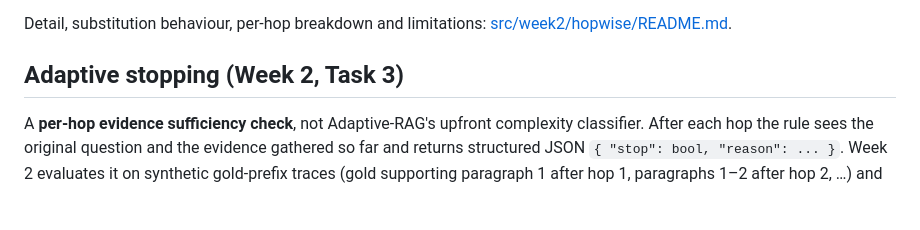
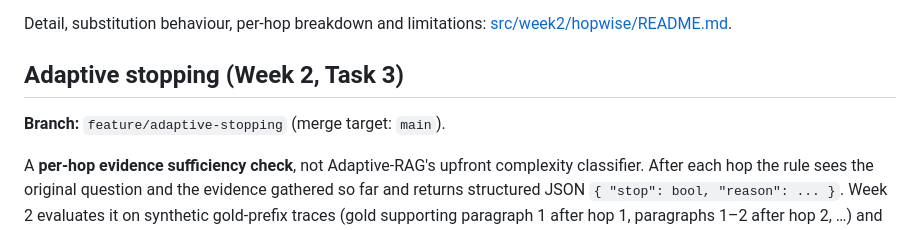
Before and after one commit to GUEST72/Adaptive-Evidence-Retrieval-for-Multi-Hop-Question-Answering, a Markdown page: README.md, the part around the change. GitHub-like rendering; blank space fills up the shorter version.

Commit message:
docs: name the Task 3 feature branch in the READMEs
Co-authored-by: Cursor <cursoragent@cursor.com>

```diff
--- a/README.md
+++ b/README.md
@@ -341,6 +341,8 @@ Detail, substitution behaviour, per-hop breakdown and limitations:
 
 ## Adaptive stopping (Week 2, Task 3)
 
+**Branch:** `feature/adaptive-stopping` (merge target: `main`).
+
 A **per-hop evidence sufficiency check**, not Adaptive-RAG's upfront complexity
 classifier. After each hop the rule sees the original question and the evidence
 gathered so far and returns structured JSON `{ "stop": bool, "reason": ... }`.
```
Also changed, not shown: 1 other file.
